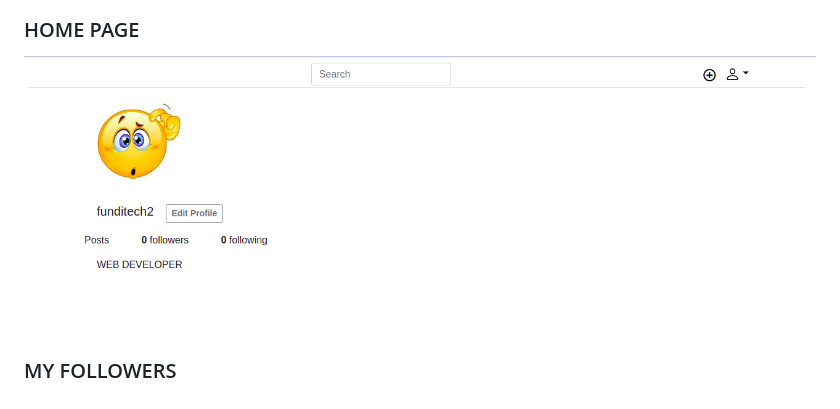
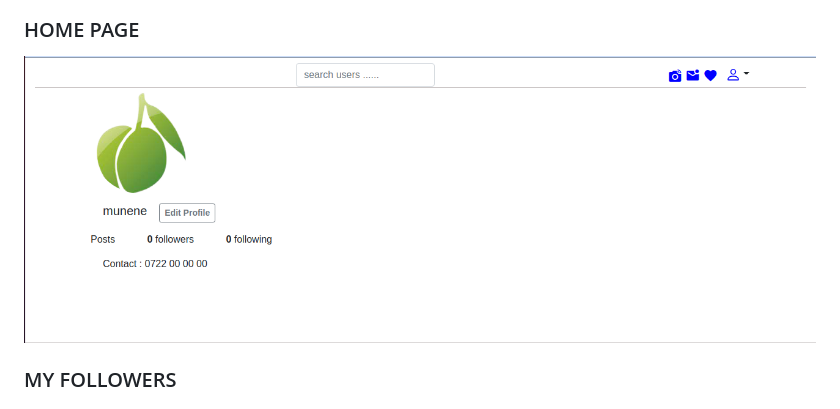
Before and after one commit to tailorv/instantgram, a Markdown page: README.md, the part around the change. Drawn GitHub-style; pictures changed too: screenshots/profile.png.

Commit message:
add profile page

```diff
--- a/README.md
+++ b/README.md
@@ -12,7 +12,7 @@ This is a website clone for the popular photo app Instagram
 
 ### HOME PAGE
 
-![HOME PAGE](screenshots/profile2.png)
+![HOME PAGE](screenshots/profile.png)
 
 ### MY FOLLOWERS
 
```
